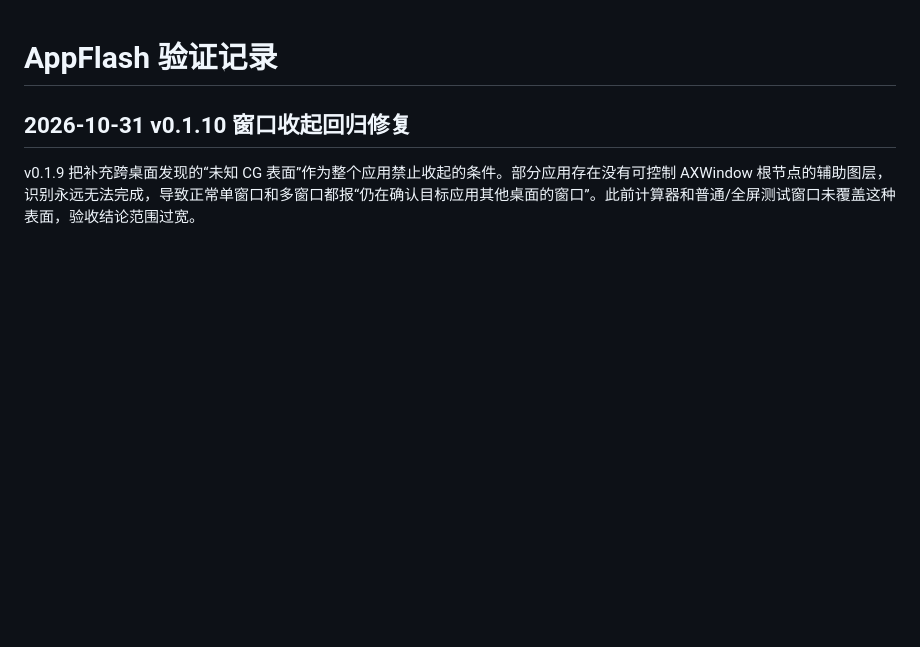
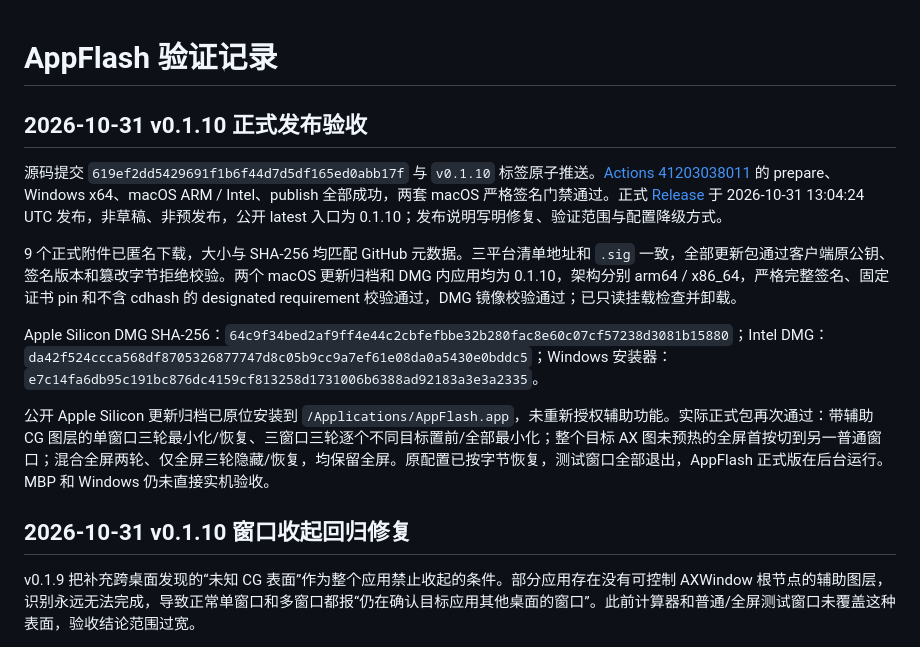
Before and after one commit to loyranworks/AppFlash, a Markdown page: docs/verification.md, the part around the change. Drawn GitHub-style; blank space fills up the shorter version.

Commit message:
docs: record verified v0.1.10 release and real hotkey acceptance

```diff
--- a/docs/verification.md
+++ b/docs/verification.md
@@ -1,4 +1,15 @@
 # AppFlash 验证记录
+
+## 2026-10-31 v0.1.10 正式发布验收
+
+源码提交 `619ef2dd5429691f1b6f44d7d5df165ed0abb17f` 与 `v0.1.10` 标签原子推送。[Actions 41203038011](https://github.com/loyranworks/AppFlash/actions/runs/41203038011) 的 prepare、Windows x64、macOS ARM / Intel、publish 全部成功，两套 macOS 严格签名门禁通过。正式 [Release](https://github.com/loyranworks/AppFlash/releases/tag/v0.1.10) 于 2026-10-31 13:04:24 UTC 发布，非草稿、非预发布，公开 latest 入口为 0.1.10；发布说明写明修复、验证范围与配置降级方式。
+
+9 个正式附件已匿名下载，大小与 SHA-256 均匹配 GitHub 元数据。三平台清单地址和 `.sig` 一致，全部更新包通过客户端原公钥、签名版本和篡改字节拒绝校验。两个 macOS 更新归档和 DMG 内应用均为 0.1.10，架构分别 arm64 / x86_64，严格完整签名、固定证书 pin 和不含 cdhash 的 designated requirement 校验通过，DMG 镜像校验通过；已只读挂载检查并卸载。
+
+Apple Silicon DMG SHA-256：`64c9f34bed2af9ff4e44c2cbfefbbe32b280fac8e60c07cf57238d3081b15880`；Intel DMG：`da42f524ccca568df8705326877747d8c05b9cc9a7ef61e08da0a5430e0bddc5`；Windows 安装器：`e7c14fa6db95c191bc876dc4159cf813258d1731006b6388ad92183a3e3a2335`。
+
+
+公开 Apple Silicon 更新归档已原位安装到 `/Applications/AppFlash.app`，未重新授权辅助功能。实际正式包再次通过：带辅助 CG 图层的单窗口三轮最小化/恢复、三窗口三轮逐个不同目标置前/全部最小化；整个目标 AX 图未预热的全屏首按切到另一普通窗口；混合全屏两轮、仅全屏三轮隐藏/恢复，均保留全屏。原配置已按字节恢复，测试窗口全部退出，AppFlash 正式版在后台运行。MBP 和 Windows 仍未直接实机验收。
 
 ## 2026-10-31 v0.1.10 窗口收起回归修复
 
```
